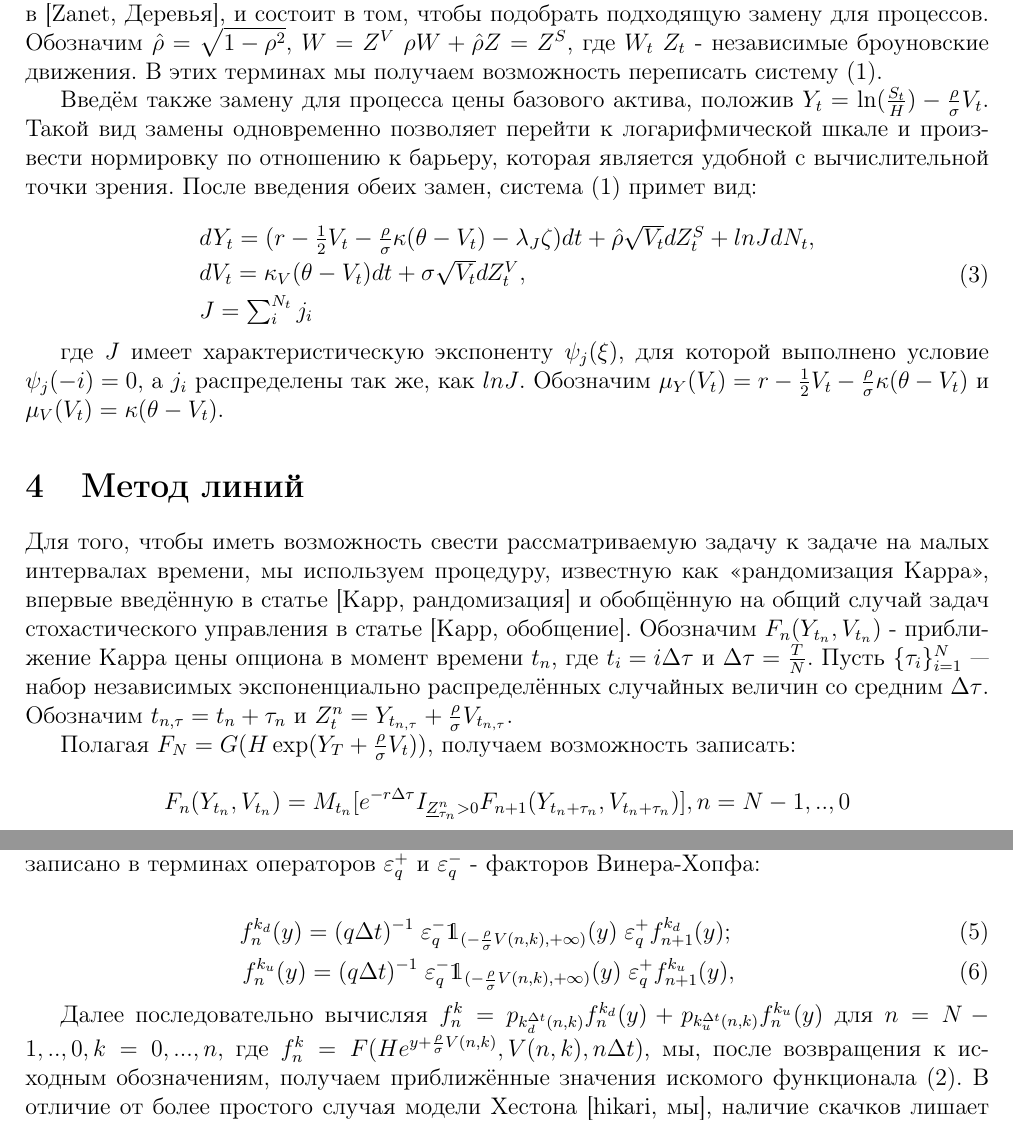
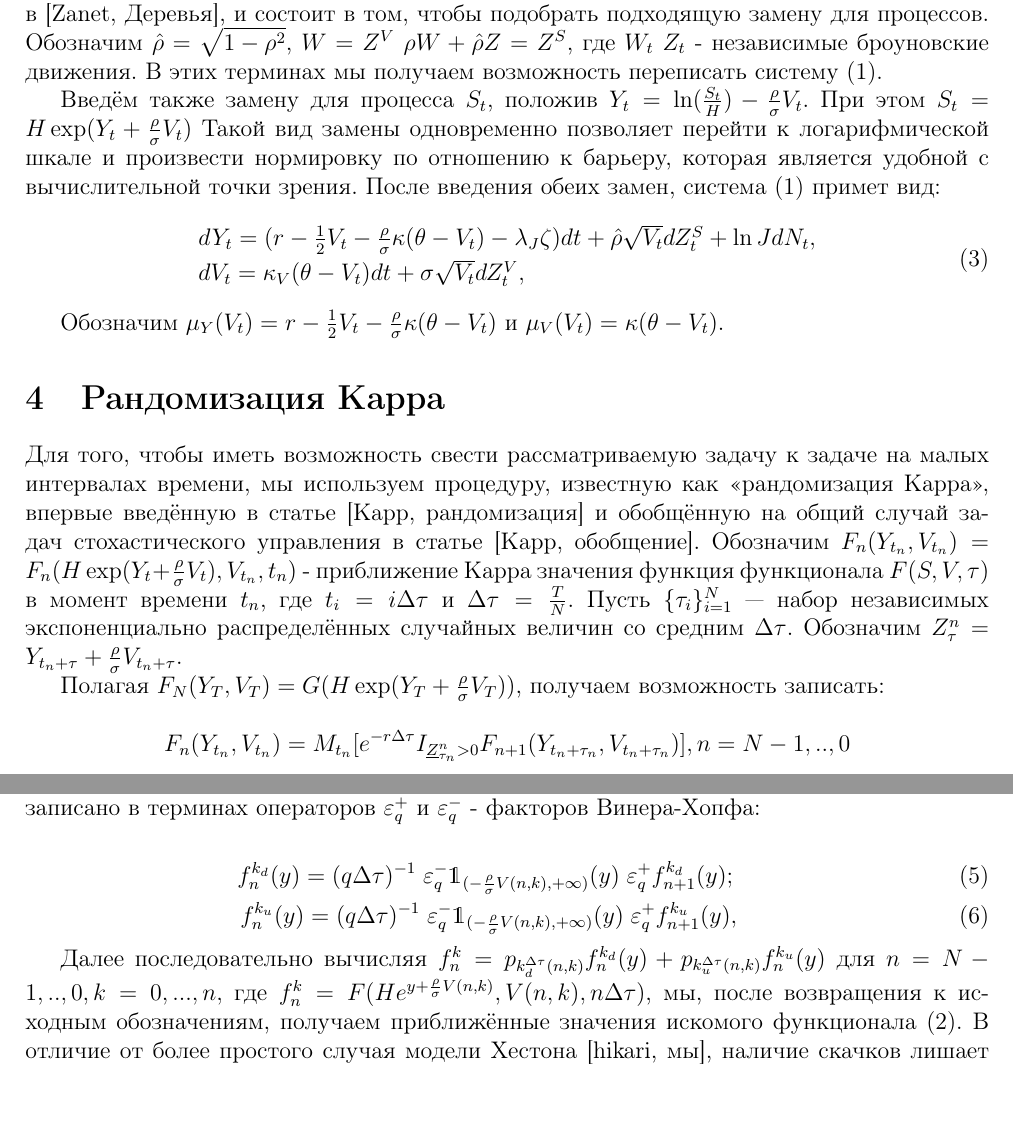
Before and after one commit to vrodochenko/paper-Voronezh-bates, a LaTeX document (Текст статьи.tex): two parts of pages 4 and 6 of 8, joined at a grey line, cut so that both start at the same text, the shorter picture padded with empty space. Compiled offline with pdfLaTeX; the source files are stored in an older character set and shown here as Unicode.

Commit message:
рандомизация

```diff
--- a/Текст статьи.tex
+++ b/Текст статьи.tex
@@ -91,25 +91,24 @@
 
 Одним из свойств модели является эффект корреляции винеровских процессов в уравнениях для цены и вариации. Для решения уравнений его необходимо учесть при построении процедуры оценки. Методика, которой мы воспользуемся, аналогична применяемой в [Zanet, Деревья], и состоит в том, чтобы подобрать подходящую замену для процессов. Обозначим $\hat{\rho} = \sqrt{1-\rho^2}$, $W = Z^V$ $\rho W + \hat{\rho}Z = Z^S$, где $W_t$ $Z_t$ - независимые броуновские движения. В этих терминах мы получаем возможность переписать систему (1).
 
-Введём также замену для процесса цены базового актива, положив $Y_t = \ln(\frac{S_t}{H}) - \frac{\rho}{\sigma}V_t$. Такой вид замены одновременно позволяет перейти к логарифмической шкале и произвести нормировку по отношению к барьеру, которая является удобной с вычислительной точки зрения.
+Введём также замену для процесса $S_t$, положив $Y_t = \ln(\frac{S_t}{H}) - \frac{\rho}{\sigma}V_t$. При этом $S_t = H\exp(Y_t + \frac{\rho}{\sigma}V_t) $  Такой вид замены одновременно позволяет перейти к логарифмической шкале и произвести нормировку по отношению к барьеру, которая является удобной с вычислительной точки зрения.
 После введения обеих замен, система (1) примет вид:
 
 \begin{equation}
 \begin{array}{l}
-d Y_t = (r-\frac{1}{2}V_t - \frac{\rho}{\sigma}\kappa(\theta - V_t) - \lambda_J \zeta)dt+\hat{\rho}\sqrt{V_t} dZ^S_t+lnJdN_t,
+d Y_t = (r-\frac{1}{2}V_t - \frac{\rho}{\sigma}\kappa(\theta - V_t) - \lambda_J \zeta)dt+\hat{\rho}\sqrt{V_t} dZ^S_t+\ln JdN_t,
 \smallskip\\
 dV_t= \kappa_V(\theta-V_t)dt+\sigma\sqrt{V_t}dZ^V_t,
 \smallskip\\
-J = \sum_i^{N_t}j_i
 \end{array}
 \end{equation}
 
-где $J$ имеет характеристическую экспоненту $\psi_j(\xi)$, для которой выполнено условие $\psi_j(-i) = 0$, а $j_i$ распределены так же, как $lnJ$. Обозначим $\mu_Y(V_t) = r - \frac{1}{2}V_t - \frac{\rho}{\sigma}\kappa(\theta - V_t)$ и $\mu_V(V_t) = \kappa(\theta - V_t)$.
+Обозначим $\mu_Y(V_t) = r - \frac{1}{2}V_t - \frac{\rho}{\sigma}\kappa(\theta - V_t)$ и $\mu_V(V_t) = \kappa(\theta - V_t)$.
 
-\section{Метод линий}
-Для того, чтобы иметь возможность свести рассматриваемую задачу к задаче на малых интервалах времени, мы используем процедуру, известную как <<рандомизация Карра>>, впервые введённую в статье [Карр, рандомизация] и обобщённую на общий случай задач стохастического управления в статье [Карр, обобщение]. Обозначим $F_{n}({Y}_{t_n}, {V}_{t_n})$ - приближение Карра цены опциона в момент времени $t_n$, где $t_i = i \Delta \tau$ и $\Delta \tau = \frac{T}{N}$. Пусть $\{\tau_i\}_{i=1}^N$ –- набор независимых экспоненциально распределённых случайных величин со средним $\Delta \tau$. Обозначим $t_{n,\tau} = {t_n+\tau_n}$ и $Z_t^n=Y_{t_{n,\tau}}+\frac{\rho}{\sigma}V_{t_{n,\tau}}$.
+\section{Рандомизация Карра}
+Для того, чтобы иметь возможность свести рассматриваемую задачу к задаче на малых интервалах времени, мы используем процедуру, известную как <<рандомизация Карра>>, впервые введённую в статье [Карр, рандомизация] и обобщённую на общий случай задач стохастического управления в статье [Карр, обобщение]. Обозначим $F_{n}({Y}_{t_n}, {V}_{t_n}) = F_{n}(H\exp(Y_t + \frac{\rho}{\sigma}V_t), {V}_{t_n}, t_n)$ - приближение Карра значения функция функционала $F(S,V,\tau)$ в момент времени $t_n$, где $t_i = i \Delta \tau$ и $\Delta \tau = \frac{T}{N}$. Пусть $\{\tau_i\}_{i=1}^N$ –- набор независимых экспоненциально распределённых случайных величин со средним $\Delta \tau$. Обозначим $Z_\tau^n=Y_{t_n + \tau}+\frac{\rho}{\sigma}V_{t_n + \tau}$.
 
-Полагая $F_{N}=G(H\exp (Y_T+\frac{\rho}{\sigma}V_t ))$, получаем возможность записать:
+Полагая $F_{N}(Y_T, V_T)=G(H\exp (Y_T+\frac{\rho}{\sigma}V_T ))$, получаем возможность записать:
 
 $$
 F_{n}({Y}_{t_n}, {V}_{t_n}) = M_{t_{n}} [ e^{-r\Delta \tau}
@@ -166,12 +165,12 @@
 Для каждого из узлов $(n,k), n=N-1,...0$ возникает две задачи -- одна в предположении, что переход был совершён в вершину $(n+1,k_d)$, другая -- в предположении, что переход был совершён в вершину $(n+1,k_u)$. Решение каждой из этих задач может быть записано в терминах операторов $\varepsilon^{+}_{q}$ и $\varepsilon^{-}_{q}$ - факторов Винера-Хопфа:
 
 \begin{eqnarray}\label{whpf}
-f_{n}^{k_{d}}(y) = (q{\Delta t})^{-1} \; \varepsilon^{-}_{q} \mathds{1}_{(- \frac{\rho}{\sigma}V(n,k), +\infty)}(y) \; \varepsilon^{+}_{q} f_{n+1}^{k_d}(y);\\
-f_{n}^{k_{u}}(y) = (q{\Delta t})^{-1} \; \varepsilon^{-}_{q} \mathds{1}_{(- \frac{\rho}{\sigma}V(n,k), +\infty)}(y) \; \varepsilon^{+}_{q} f_{n+1}^{k_u}(y),
+f_{n}^{k_{d}}(y) = (q{\Delta \tau})^{-1} \; \varepsilon^{-}_{q} \mathds{1}_{(- \frac{\rho}{\sigma}V(n,k), +\infty)}(y) \; \varepsilon^{+}_{q} f_{n+1}^{k_d}(y);\\
+f_{n}^{k_{u}}(y) = (q{\Delta \tau})^{-1} \; \varepsilon^{-}_{q} \mathds{1}_{(- \frac{\rho}{\sigma}V(n,k), +\infty)}(y) \; \varepsilon^{+}_{q} f_{n+1}^{k_u}(y),
 \end{eqnarray}
 
-Далее последовательно вычисляя $f_n^k = p_{k_d^{\Delta t}(n,k)} f_n^{k_d}(y) + p_{k_u^{\Delta t}(n,k)} f_n^{k_u}(y)$ для $n=N-1,..,0, k = 0,...,n,$
-где $f_n^k = F(He^{y+\frac{\rho}{\sigma}V(n,k)}, V(n,k), n\Delta t)$, мы, после возвращения к исходным обозначениям, получаем приближённые значения искомого функционала (2). В отличие от более простого случая модели Хестона [hikari, мы], наличие скачков лишает возможности использовать явные формулы для факторов - их получить не удаётся. Получение приближённых формул для этих объектов является трудной задачей, последние успехи в которой (см. [см. Мекс, 2016]) позволяют обобщение на случай семейства моделей с различным образом распределёнными скачками.
+Далее последовательно вычисляя $f_n^k = p_{k_d^{\Delta \tau}(n,k)} f_n^{k_d}(y) + p_{k_u^{\Delta \tau}(n,k)} f_n^{k_u}(y)$ для $n=N-1,..,0, k = 0,...,n,$
+где $f_n^k = F(He^{y+\frac{\rho}{\sigma}V(n,k)}, V(n,k), n\Delta \tau)$, мы, после возвращения к исходным обозначениям, получаем приближённые значения искомого функционала (2). В отличие от более простого случая модели Хестона [hikari, мы], наличие скачков лишает возможности использовать явные формулы для факторов - их получить не удаётся. Получение приближённых формул для этих объектов является трудной задачей, последние успехи в которой (см. [см. Мекс, 2016]) позволяют обобщение на случай семейства моделей с различным образом распределёнными скачками.
 
 Приближённые формулы имеют вид:
 
```
Also changed, not shown: Текст статьи.pdf, Текст статьи.tex (22 more changed lines).
